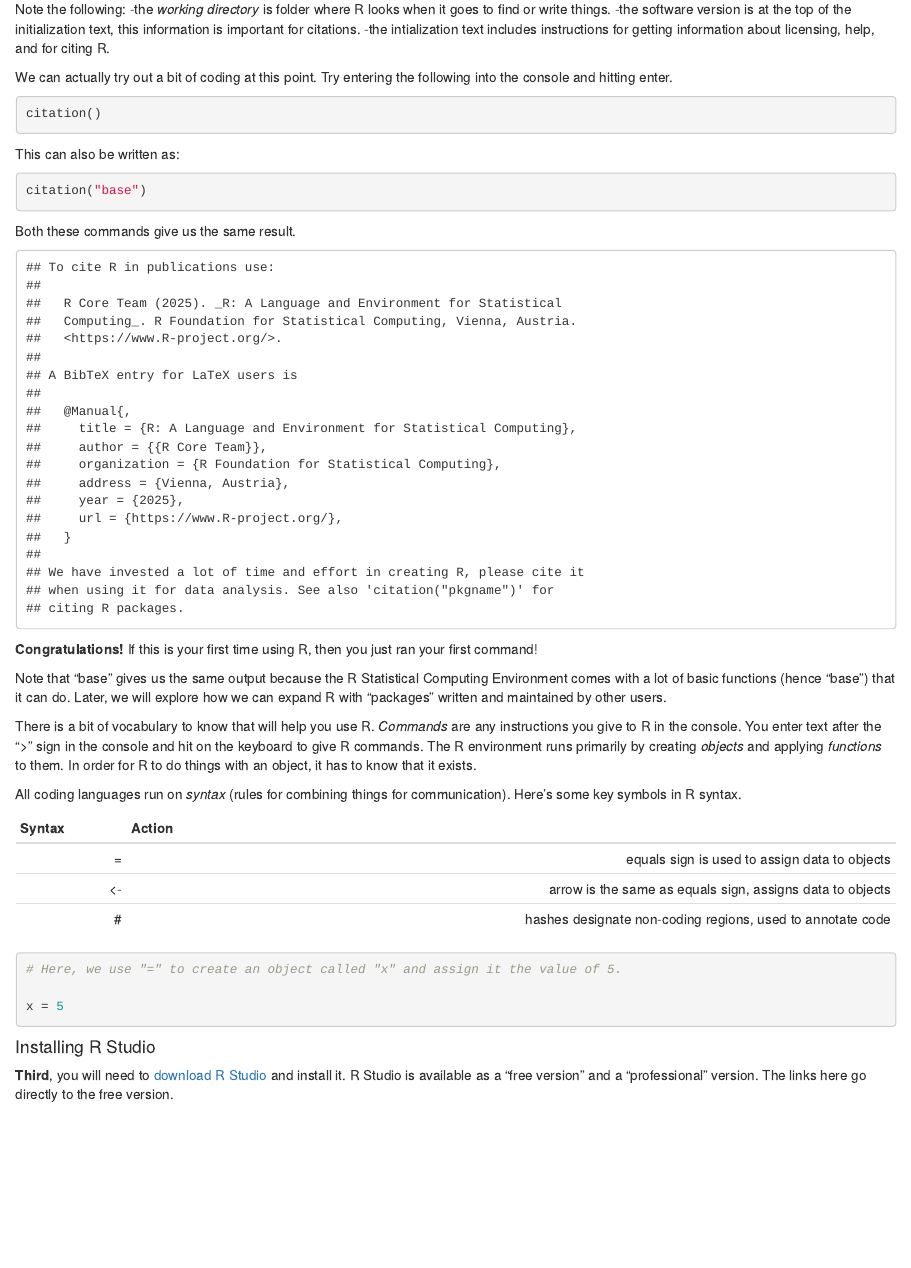
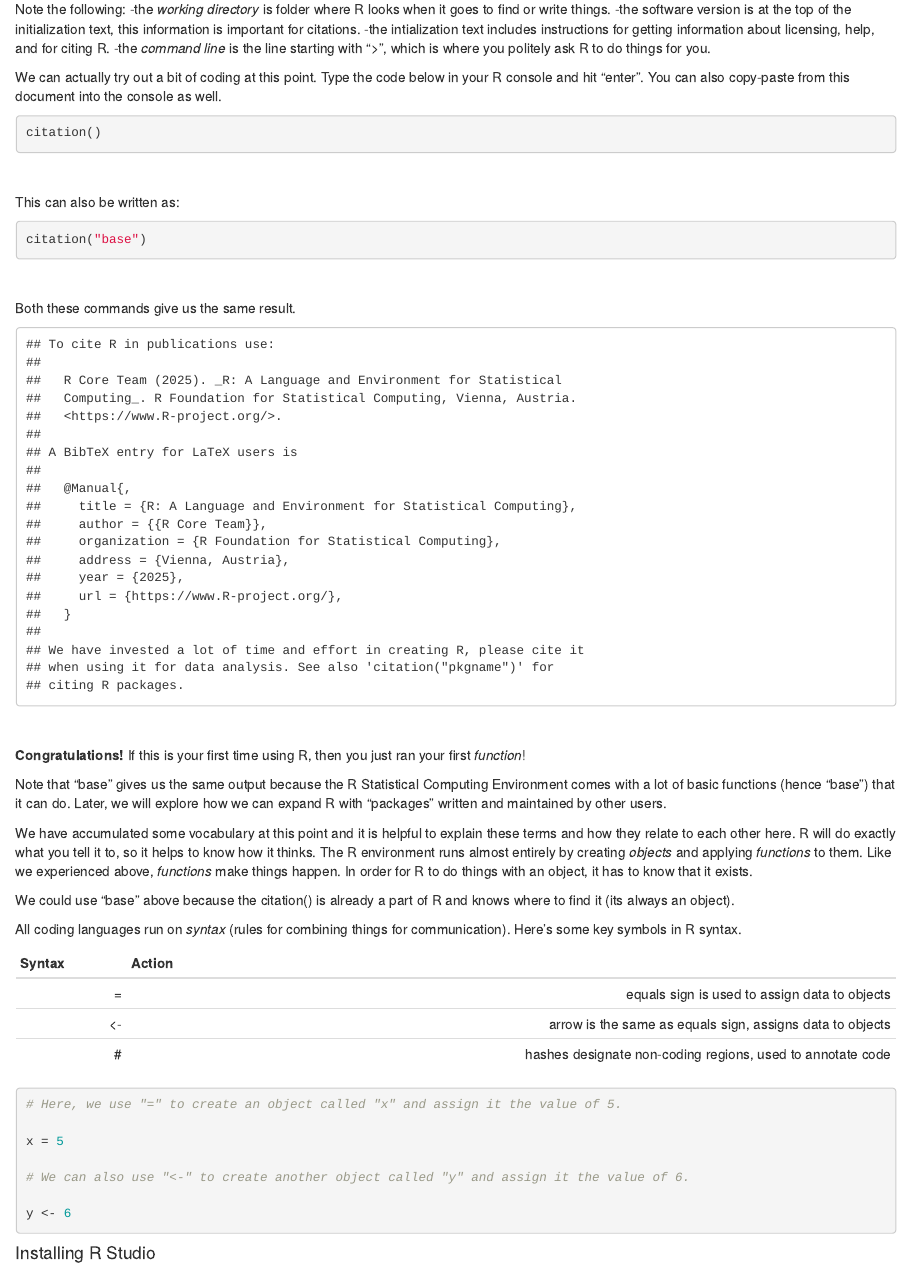
Before and after one commit to ckiahtipes/APD_practical, an R Markdown document (APD_Rbasics.Rmd): the page in a window 1100 px wide, from 3160 px down before the commit and from 3320 px down after it, so that both start at the same text. Rendered offline with R 4.5, knitr and Pandoc, with nearby package versions.

Commit message:
Spacing fixes in mkd file.

````diff
--- a/APD_Rbasics.Rmd
+++ b/APD_Rbasics.Rmd
@@ -77,22 +82,23 @@ For windows users, R will install to your "program files" folder. For macOS user
 knitr::include_graphics("images/R_console.png")
 
 ```
-
+\
 
 Note the following:
 -the *working directory* is folder where R looks when it goes to find or write things.
 -the software version is at the top of the initialization text, this information is important for citations.
 -the intialization text includes instructions for getting information about licensing, help, and for citing R.
+-the *command line* is the line starting with ">", which is where you politely ask R to do things for you.
 
 
-We can actually try out a bit of coding at this point. Try entering the following into the console and hitting enter.
+We can actually try out a bit of coding at this point. Type the code below in your R console and hit "enter". You can also copy-paste from this document into the console as well.
 
 ```{r console step 1, echo = TRUE, eval = FALSE}
 
 citation()
 
 ```
-
+\
 
 This can also be written as:
 
@@ -109,12 +116,15 @@ Both these commands give us the same result.
 citation()
 
 ```
+\
 
-**Congratulations!** If this is your first time using R, then you just ran your first command!
+**Congratulations!** If this is your first time using R, then you just ran your first *function*!
 
 Note that "base" gives us the same output because the R Statistical Computing Environment comes with a lot of basic functions (hence "base") that it can do. Later, we will explore how we can expand R with "packages" written and maintained by other users.
 
-There is a bit of vocabulary to know that will help you use R. *Commands* are any instructions you give to R in the console. You enter text after the ">" sign in the console and hit <enter> on the keyboard to give R commands. The R environment runs primarily by creating *objects* and applying *functions* to them. In order for R to do things with an object, it has to know that it exists.
+We have accumulated some vocabulary at this point and it is helpful to explain these terms and how they relate to each other here. R will do exactly what you tell it to, so it helps to know how it thinks. The R environment runs almost entirely by creating *objects* and applying *functions* to them. Like we experienced above, *functions* make things happen. In order for R to do things with an object, it has to know that it exists.
+
+We could use "base" above because the citation() is already a part of R and knows where to find it (its always an object).
 
 All coding languages run on *syntax* (rules for combining things for communication). Here's some key symbols in R syntax.
 
@@ -130,7 +140,13 @@ All coding languages run on *syntax* (rules for combining things for communicati
 
 x = 5
 
+# We can also use "<-" to create another object called "y" and assign it the value of 6.
+
+y <- 6
+
 ```
+
+
 
 #### Installing R Studio
 
````
Also changed, not shown: APD_Rbasics.Rmd (10 more changed lines).
